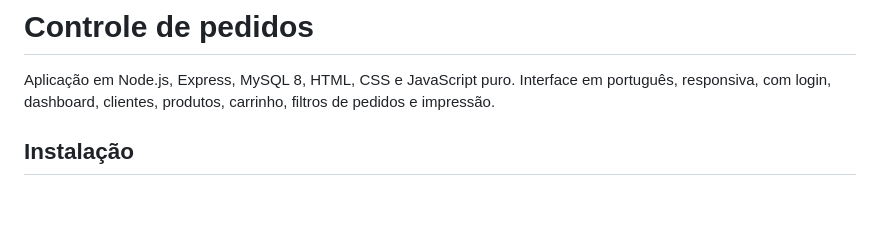
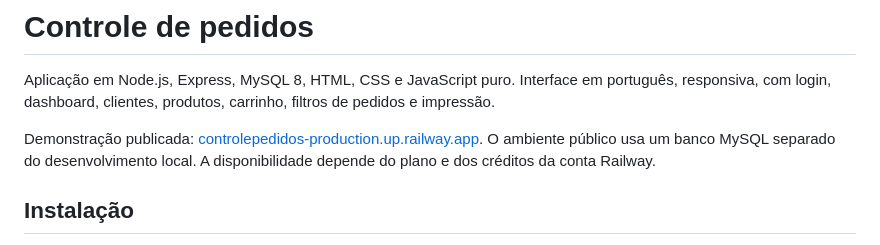
Before and after one commit to kauezinn2/controle_pedidos, a Markdown page: README.md, the part around the change. Rendered like a GitHub page; blank space fills up the shorter version.

Commit message:
Document public portfolio URL

```diff
--- a/README.md
+++ b/README.md
@@ -1,6 +1,8 @@
 # Controle de pedidos
 
 Aplicação em Node.js, Express, MySQL 8, HTML, CSS e JavaScript puro. Interface em português, responsiva, com login, dashboard, clientes, produtos, carrinho, filtros de pedidos e impressão.
+
+Demonstração publicada: [controlepedidos-production.up.railway.app](https://controlepedidos-production.up.railway.app). O ambiente público usa um banco MySQL separado do desenvolvimento local. A disponibilidade depende do plano e dos créditos da conta Railway.
 
 ## Instalação
 
```
Also changed, not shown: docs/DEPLOY.md (+7 -0 lines).
